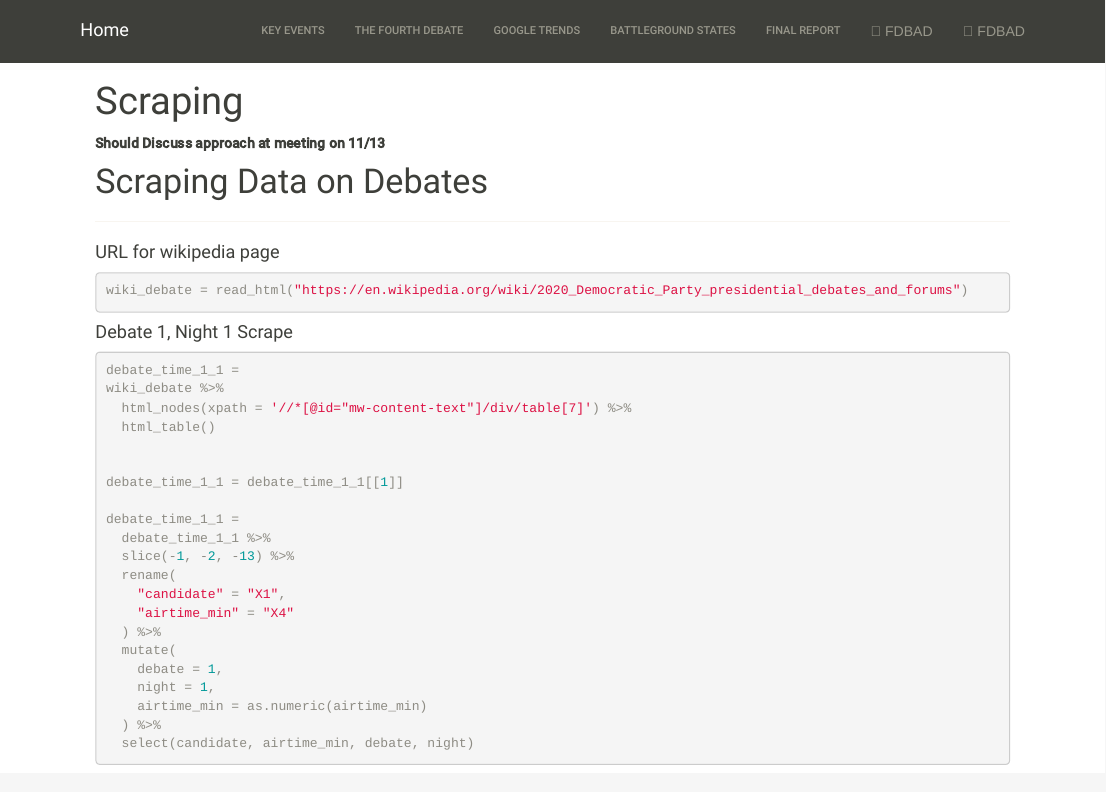
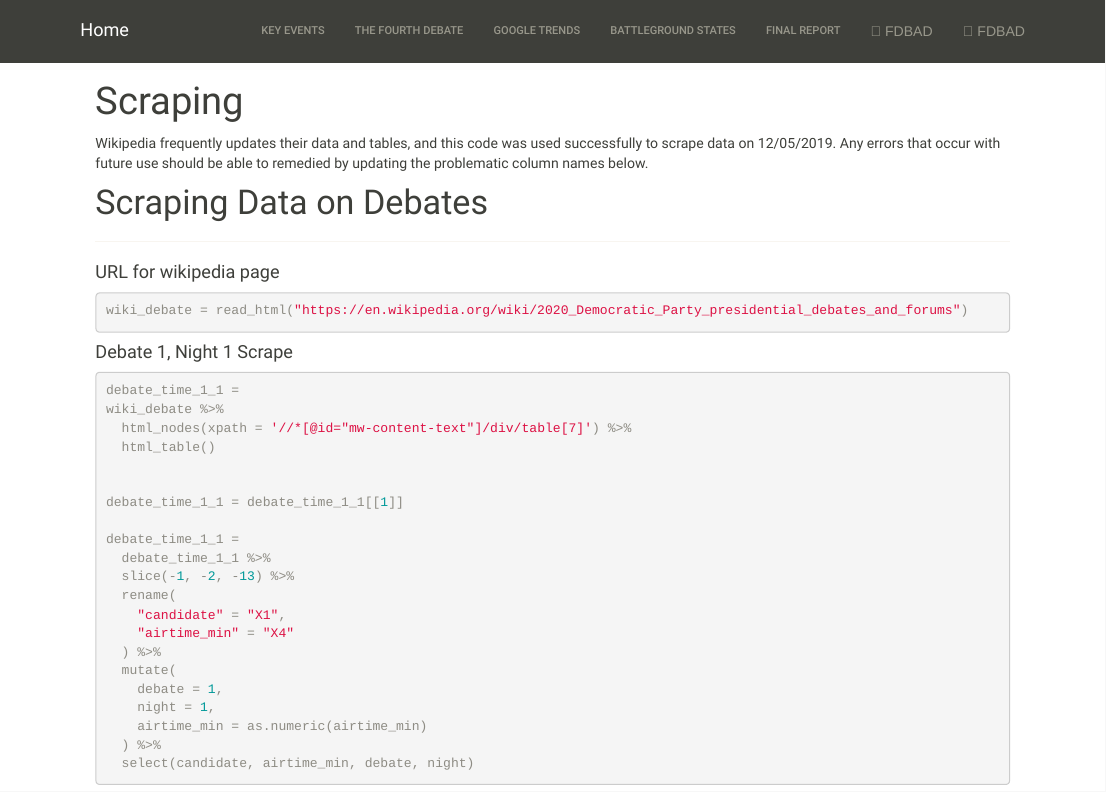
Before and after one commit to tlayouni/debate_impact.github.io, an R Markdown document (scraping_airtime.Rmd): the page in a window 1100 px wide, from its top. The pictures show the output file scraping_airtime.html that the author committed with the source, opened offline; library style sheets and scripts come from the installed R packages.

Commit message:
Adding warning note

````diff
--- a/scraping_airtime.Rmd
+++ b/scraping_airtime.Rmd
@@ -10,7 +10,7 @@ library(tidyverse)
 library(rvest)
 ```
 
-**Should Discuss approach at meeting on 11/13**
+Wikipedia frequently updates their data and tables, and this code was used successfully to scrape data on 12/05/2019. Any errors that occur with future use should be able to remedied by updating the problematic column names below.
 
 # Scraping Data on Debates
 ***
````
Also changed, not shown: scraping_airtime.html.
